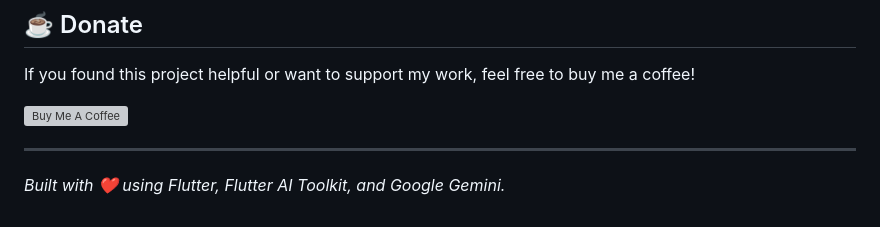
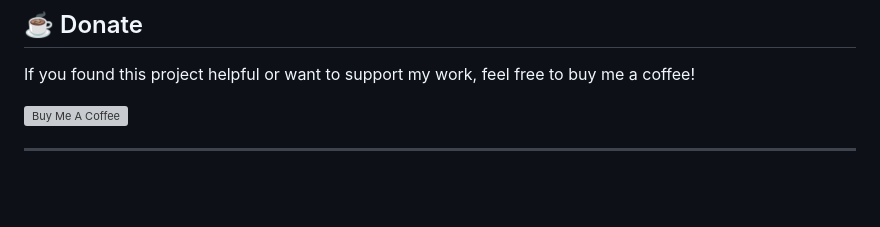
Before and after one commit to GonzoTrickster9899/Medical-AI-Assistant-Using-Gemini, a Markdown page: README.md, the part around the change. Drawn GitHub-style; blank space fills up the shorter version; grey boxes are pictures that could not be loaded.

Commit message:
Updaed README.md v2

```diff
--- a/README.md
+++ b/README.md
@@ -84,5 +84,3 @@ If you found this project helpful or want to support my work, feel free to buy m
 <a href="https://www.buymeacoffee.com/gonzotrickster9899" target="_blank"><img src="https://cdn.buymeacoffee.com/buttons/v2/default-yellow.png" alt="Buy Me A Coffee" style="height: 60px !important;width: 217px !important;" ></a>
 
 ---
-
-*Built with ❤️ using Flutter, Flutter AI Toolkit, and Google Gemini.*
```
